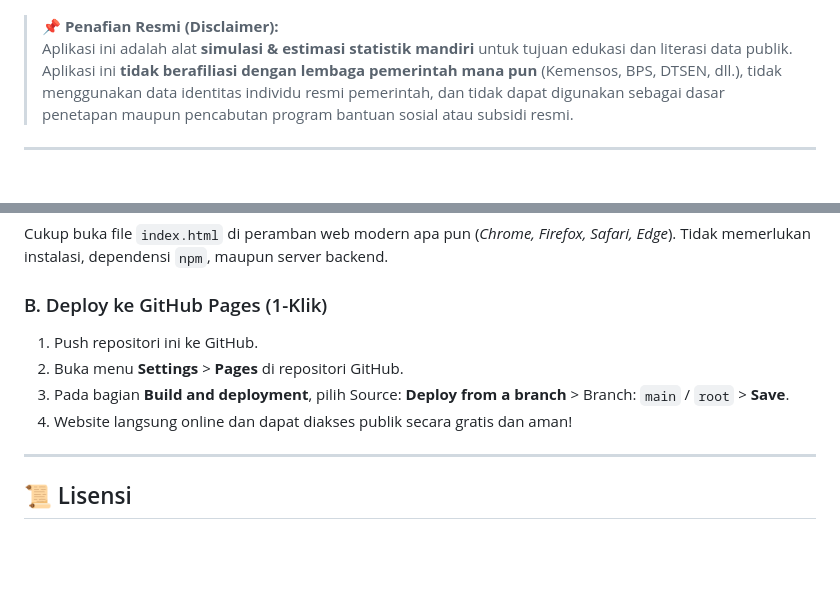
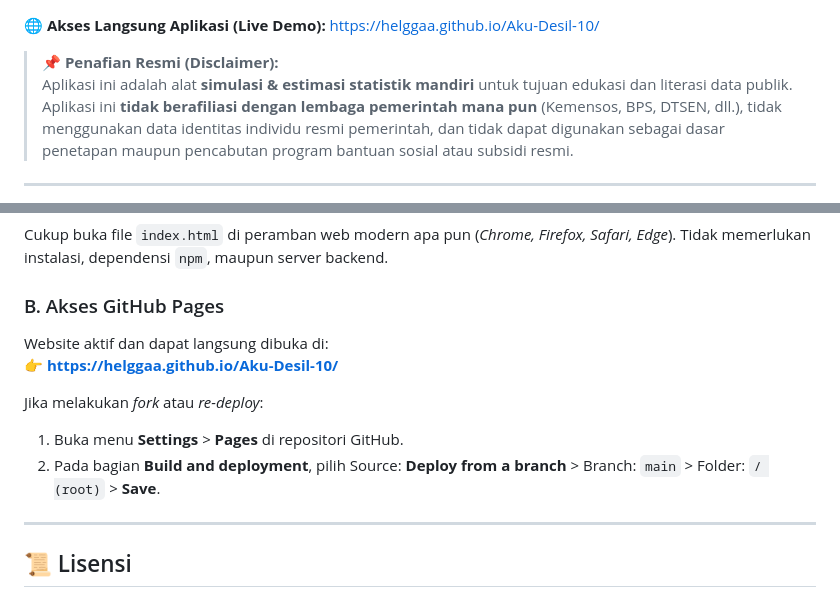
Before and after one commit to helggaa/Aku-Desil-10, a Markdown page: README.md, 2 parts joined by grey strips. GitHub-like rendering; blank space fills up the shorter version.

Commit message:
docs: add live demo link to README

```diff
--- a/README.md
+++ b/README.md
@@ -3,6 +4,8 @@
 [![License: MIT](https://img.shields.io/badge/License-MIT-amber.svg)](LICENSE)
 [![Vanilla JS](https://img.shields.io/badge/Stack-Vanilla%20JS%20%7C%20HTML5%20%7C%20CSS-blue.svg)](index.html)
 [![Privacy](https://img.shields.io/badge/Privacy-100%25%20In--Browser%20(Zero%20Telemetry)-emerald.svg)](SECURITY.md)
+
+🌐 **Akses Langsung Aplikasi (Live Demo):** [https://helggaa.github.io/Aku-Desil-10/](https://helggaa.github.io/Aku-Desil-10/)
 
 > **📌 Penafian Resmi (Disclaimer):**
 > Aplikasi ini adalah alat **simulasi & estimasi statistik mandiri** untuk tujuan edukasi dan literasi data publik. Aplikasi ini **tidak berafiliasi dengan lembaga pemerintah mana pun** (Kemensos, BPS, DTSEN, dll.), tidak menggunakan data identitas individu resmi pemerintah, dan tidak dapat digunakan sebagai dasar penetapan maupun pencabutan program bantuan sosial atau subsidi resmi.
@@ -101,11 +104,13 @@ $$\begin{aligned}
 ### A. Buka Langsung (Lokal)
 Cukup buka file `index.html` di peramban web modern apa pun (*Chrome, Firefox, Safari, Edge*). Tidak memerlukan instalasi, dependensi `npm`, maupun server backend.
 
-### B. Deploy ke GitHub Pages (1-Klik)
-1. Push repositori ini ke GitHub.
-2. Buka menu **Settings** > **Pages** di repositori GitHub.
-3. Pada bagian **Build and deployment**, pilih Source: **Deploy from a branch** > Branch: `main` / `root` > **Save**.
-4. Website langsung online dan dapat diakses publik secara gratis dan aman!
+### B. Akses GitHub Pages
+Website aktif dan dapat langsung dibuka di:
+👉 **[https://helggaa.github.io/Aku-Desil-10/](https://helggaa.github.io/Aku-Desil-10/)**
+
+Jika melakukan *fork* atau *re-deploy*:
+1. Buka menu **Settings** > **Pages** di repositori GitHub.
+2. Pada bagian **Build and deployment**, pilih Source: **Deploy from a branch** > Branch: `main` > Folder: `/ (root)` > **Save**.
 
 ---
 
```
Also changed, not shown: other parts of README.md (+1 -0 lines).
